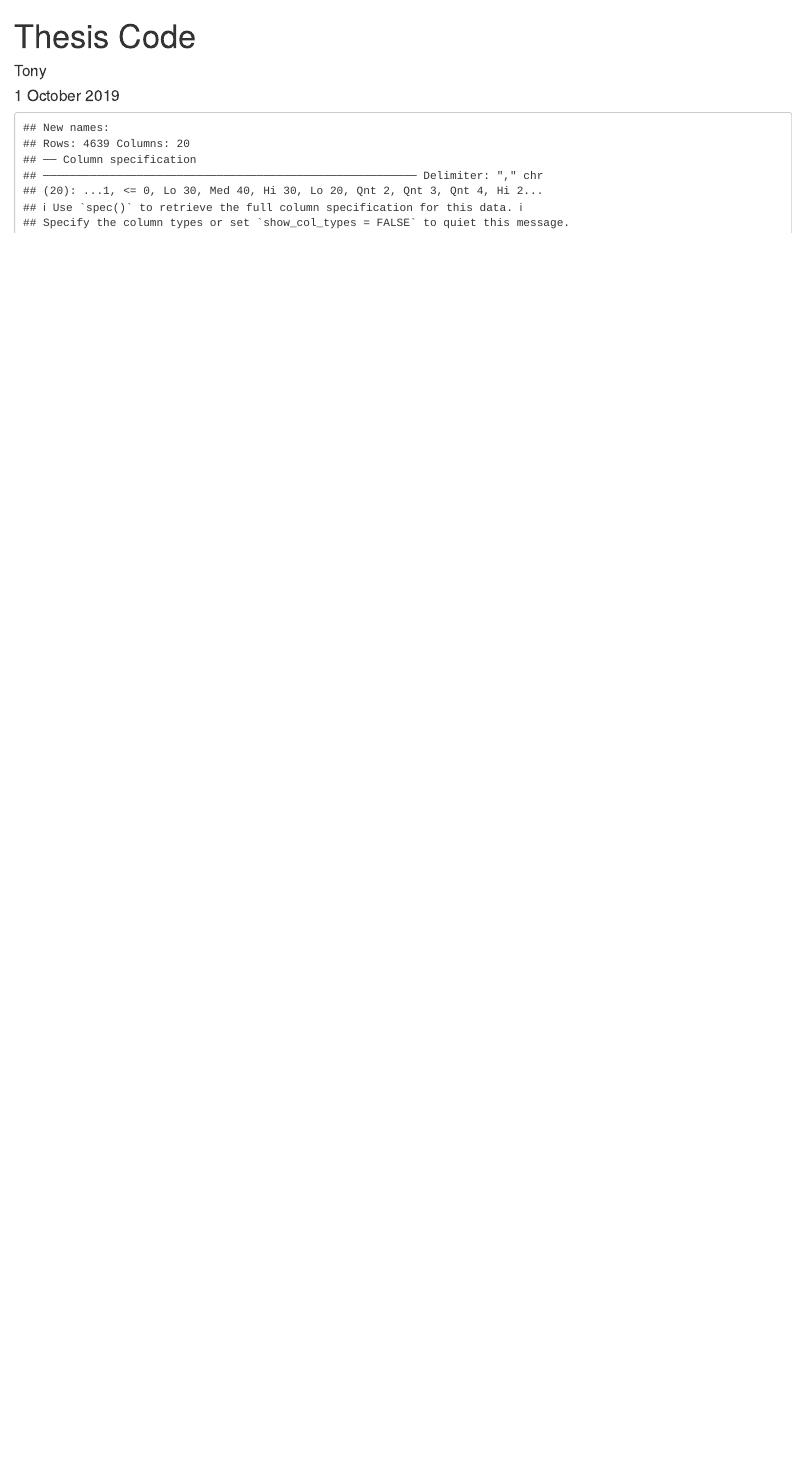
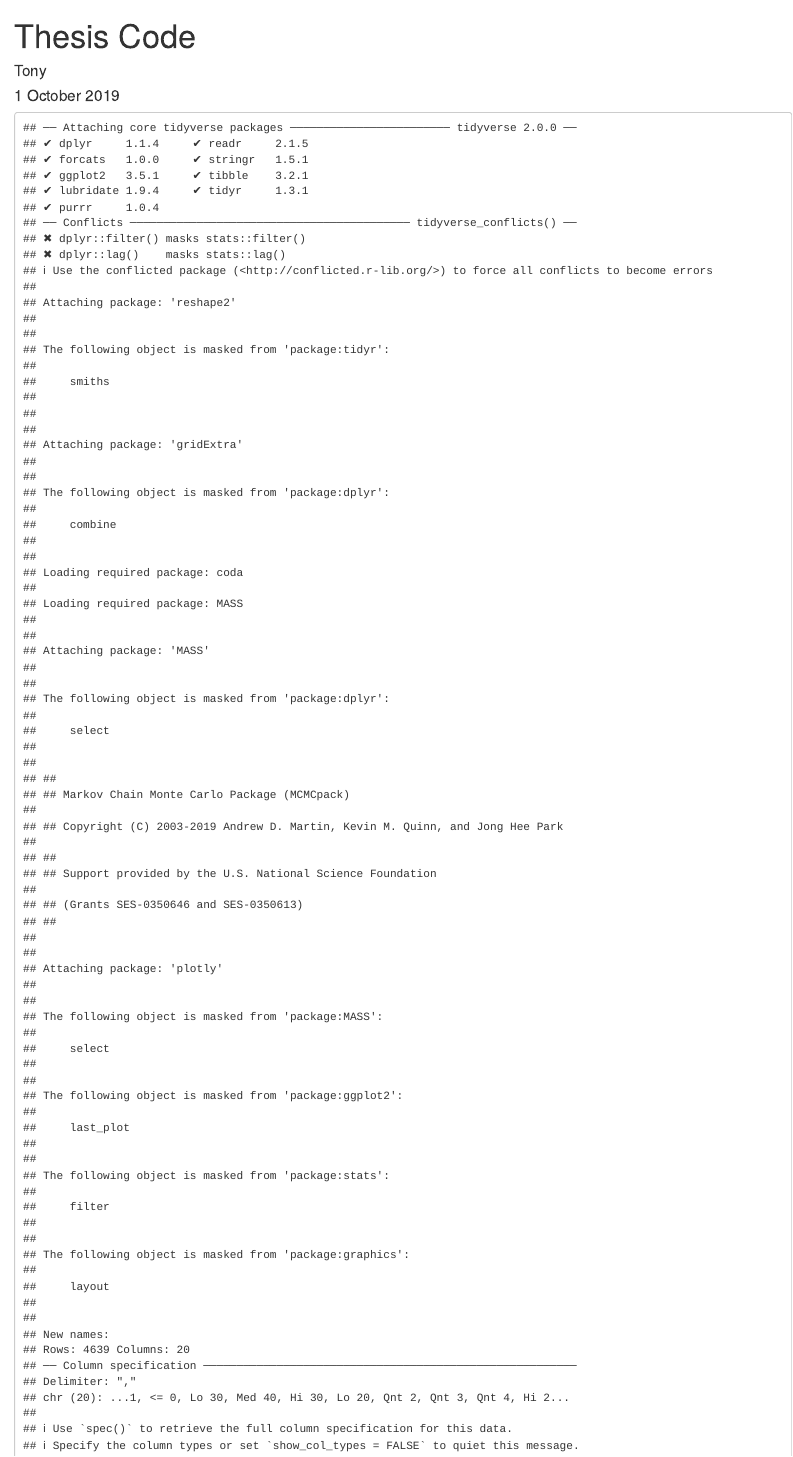
Before and after one commit to tlngu39/visualising-bayesian-case-influence, an R Markdown document (Main.rmd): the page in a window 1100 px wide, from its top. Rendered offline with R 4.5, knitr and Pandoc, with nearby package versions; some code elsewhere in the file could not run offline.

Commit message:
updated main

````diff
--- a/Main.rmd
+++ b/Main.rmd
@@ -7,22 +7,7 @@ output: html_document
 
 ```{r setup, include=FALSE}
 knitr::opts_chunk$set(echo = TRUE)
-library(tidyverse)
-library(dplyr)
-library(reshape2)
-library(gridExtra)
-library(MCMCpack)
-library(gganimate)
-library(ggplot2)
-library(plotly)
-library(grid)
-library(stargazer)
-library(scatterplot3d)
-library(plot3D)
-library(animation)
-library(gganimate)
-library(MASS)
-library(coda)
+# Libraries are loaded in function_definitions.R
 set.seed(27806189)
 ```
 
````
